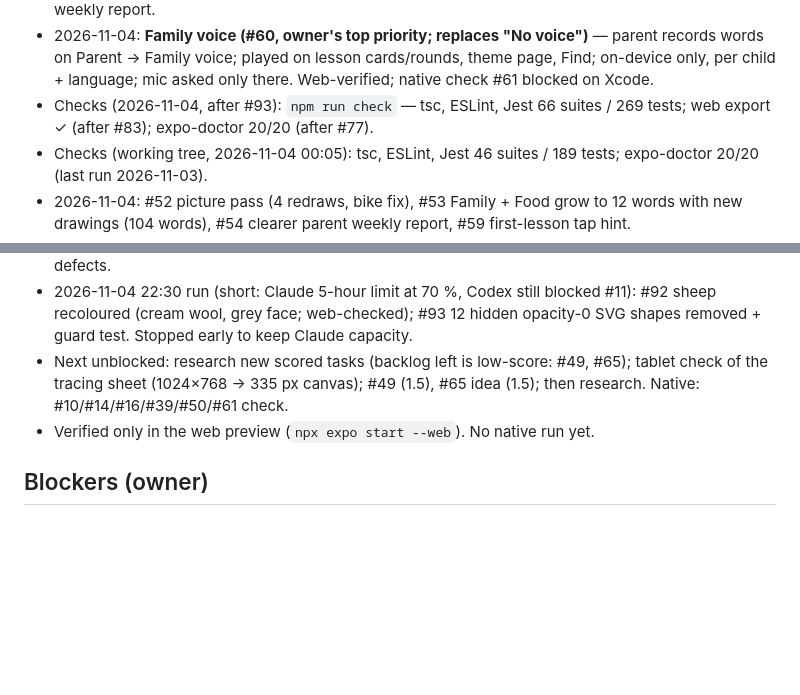
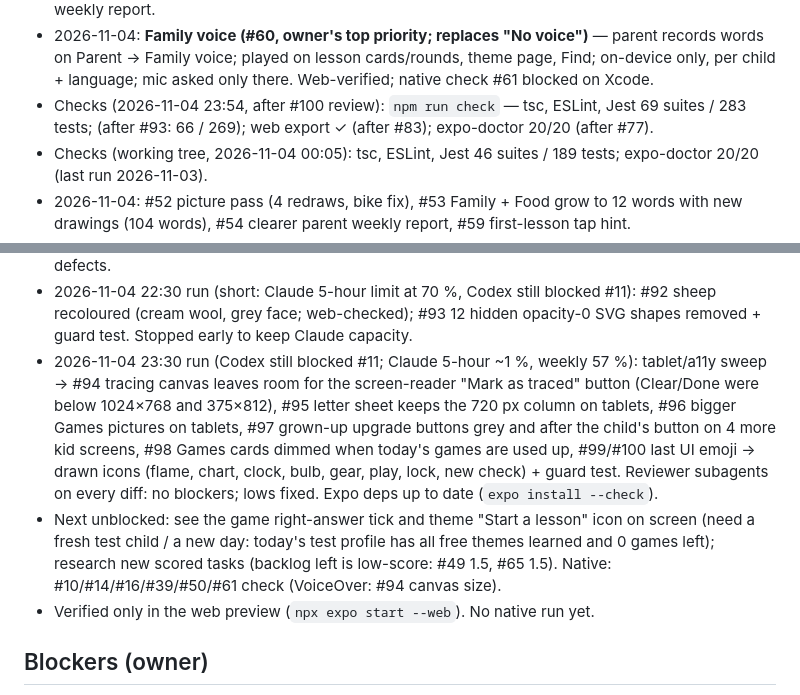
Before and after one commit to Gayane0509/little-roots, a Markdown page: PROJECT_STATUS.md, 2 parts joined by grey strips. Rendered like a GitHub page; blank space fills up the shorter version.

Commit message:
Notes: 23:30 run checkpoint
Co-Authored-By: Claude Opus 5.5 <noreply@anthropic.com>

```diff
--- a/PROJECT_STATUS.md
+++ b/PROJECT_STATUS.md
@@ -35,7 +35,7 @@ _Updated: 2026-11-04 (+04). Updated at the end of every session._
 - 2026-11-04: **Family voice (#60, owner's top priority; replaces "No voice")** — parent records words on
   Parent → Family voice; played on lesson cards/rounds, theme page, Find; on-device only, per child + language; mic
   asked only there. Web-verified; native check #61 blocked on Xcode.
-- Checks (2026-11-04, after #93): `npm run check` — tsc, ESLint, Jest 66 suites / 269 tests; web export ✓ (after #83); expo-doctor 20/20 (after #77).
+- Checks (2026-11-04 23:54, after #100 review): `npm run check` — tsc, ESLint, Jest 69 suites / 283 tests; (after #93: 66 / 269); web export ✓ (after #83); expo-doctor 20/20 (after #77).
 - Checks (working tree, 2026-11-04 00:05): tsc, ESLint, Jest 46 suites / 189 tests; expo-doctor 20/20 (last run 2026-11-03).
 - 2026-11-04: #52 picture pass (4 redraws, bike fix), #53 Family + Food grow to 12 words with new drawings (104 words), #54 clearer parent weekly report, #59 first-lesson tap hint.
 - 2026-11-04 17:30 run: #57 Home "Next up" marker (Buddy badge + "Next" ribbon on the theme new words come from;
@@ -66,8 +66,15 @@ _Updated: 2026-11-04 (+04). Updated at the end of every session._
 - #91 Home free-words-finished: one Buddy, grown-up button secondary. Reviewer on #90/#91: no defects.
 - 2026-11-04 22:30 run (short: Claude 5-hour limit at 70 %, Codex still blocked #11): #92 sheep recoloured (cream wool,
   grey face; web-checked); #93 12 hidden opacity-0 SVG shapes removed + guard test. Stopped early to keep Claude capacity.
-- Next unblocked: research new scored tasks (backlog left is low-score: #49, #65); tablet check of the tracing sheet (1024×768 →
-  335 px canvas); #49 (1.5), #65 idea (1.5); then research. Native: #10/#14/#16/#39/#50/#61 check.
+- 2026-11-04 23:30 run (Codex still blocked #11; Claude 5-hour ~1 %, weekly 57 %): tablet/a11y sweep → #94 tracing
+  canvas leaves room for the screen-reader "Mark as traced" button (Clear/Done were below 1024×768 and 375×812), #95 letter
+  sheet keeps the 720 px column on tablets, #96 bigger Games pictures on tablets, #97 grown-up upgrade buttons grey and
+  after the child's button on 4 more kid screens, #98 Games cards dimmed when today's games are used up, #99/#100 last UI
+  emoji → drawn icons (flame, chart, clock, bulb, gear, play, lock, new check) + guard test. Reviewer subagents on every
+  diff: no blockers; lows fixed. Expo deps up to date (`expo install --check`).
+- Next unblocked: see the game right-answer tick and theme "Start a lesson" icon on screen (need a fresh test child / a new
+  day: today's test profile has all free themes learned and 0 games left); research new scored tasks (backlog left is
+  low-score: #49 1.5, #65 1.5). Native: #10/#14/#16/#39/#50/#61 check (VoiceOver: #94 canvas size).
 - Verified only in the web preview (`npx expo start --web`). No native run yet.
 
 ## Blockers (owner)
```
Also changed, not shown: other parts of PROJECT_STATUS.md (+1 -1 lines).
